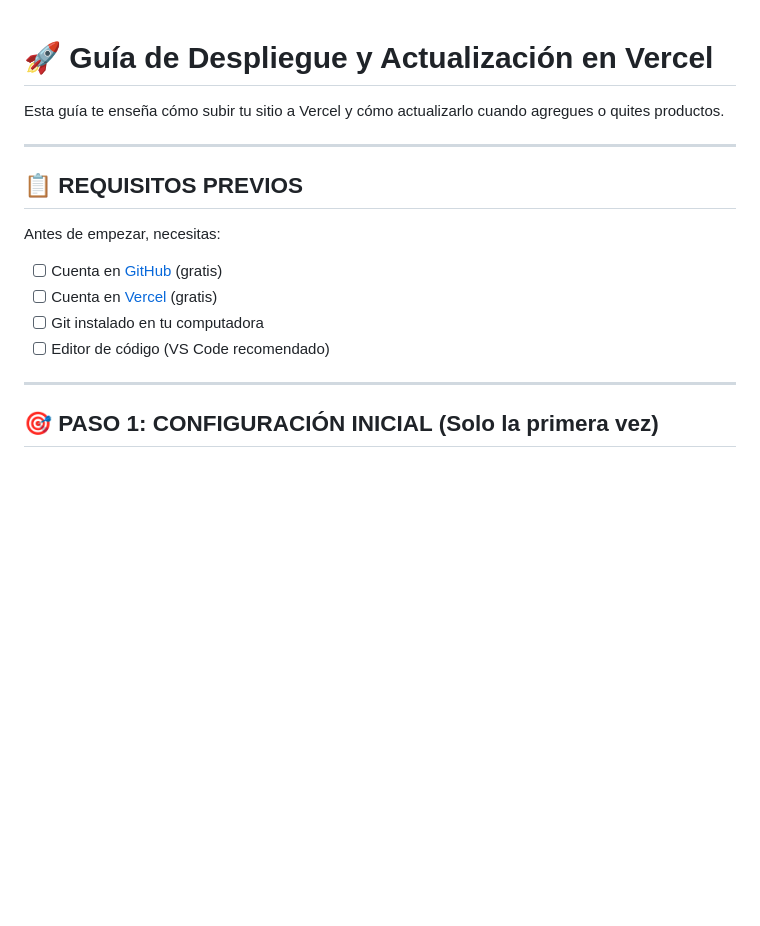
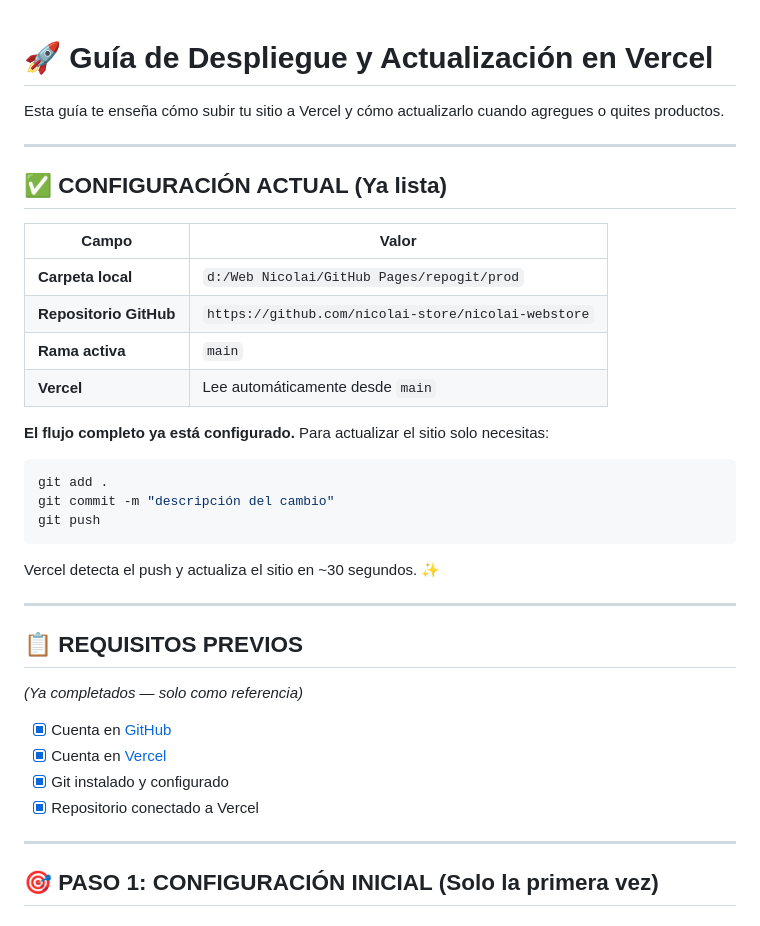
Before and after one commit to nicolai-store/nicolai-webstore, a Markdown page: DEPLOY.md, the part around the change. GitHub-like rendering; blank space fills up the shorter version.

Commit message:
Actualizar docs con configuración real de GitHub + Vercel
- DEPLOY.md: añadir sección de configuración actual (repo, rama, carpeta)
- README.md: actualizar sección deploy con datos reales y flujo directo

Co-Authored-By: Claude Sonnet 4.6 <noreply@anthropic.com>

````diff
--- a/DEPLOY.md
+++ b/DEPLOY.md
@@ -4,14 +4,35 @@ Esta guía te enseña cómo subir tu sitio a Vercel y cómo actualizarlo cuando
 
 ---
 
+## ✅ CONFIGURACIÓN ACTUAL (Ya lista)
+
+| Campo | Valor |
+|---|---|
+| **Carpeta local** | `d:/Web Nicolai/GitHub Pages/repogit/prod` |
+| **Repositorio GitHub** | `https://github.com/nicolai-store/nicolai-webstore` |
+| **Rama activa** | `main` |
+| **Vercel** | Lee automáticamente desde `main` |
+
+**El flujo completo ya está configurado.** Para actualizar el sitio solo necesitas:
+
+```bash
+git add .
+git commit -m "descripción del cambio"
+git push
+```
+
+Vercel detecta el push y actualiza el sitio en ~30 segundos. ✨
+
+---
+
 ## 📋 REQUISITOS PREVIOS
 
-Antes de empezar, necesitas:
+*(Ya completados — solo como referencia)*
 
-- [ ] Cuenta en [GitHub](https://github.com) (gratis)
-- [ ] Cuenta en [Vercel](https://vercel.com) (gratis)
-- [ ] Git instalado en tu computadora
-- [ ] Editor de código (VS Code recomendado)
+- [x] Cuenta en [GitHub](https://github.com)
+- [x] Cuenta en [Vercel](https://vercel.com)
+- [x] Git instalado y configurado
+- [x] Repositorio conectado a Vercel
 
 ---
 
````
Also changed, not shown: README.md (+11 -4 lines).
